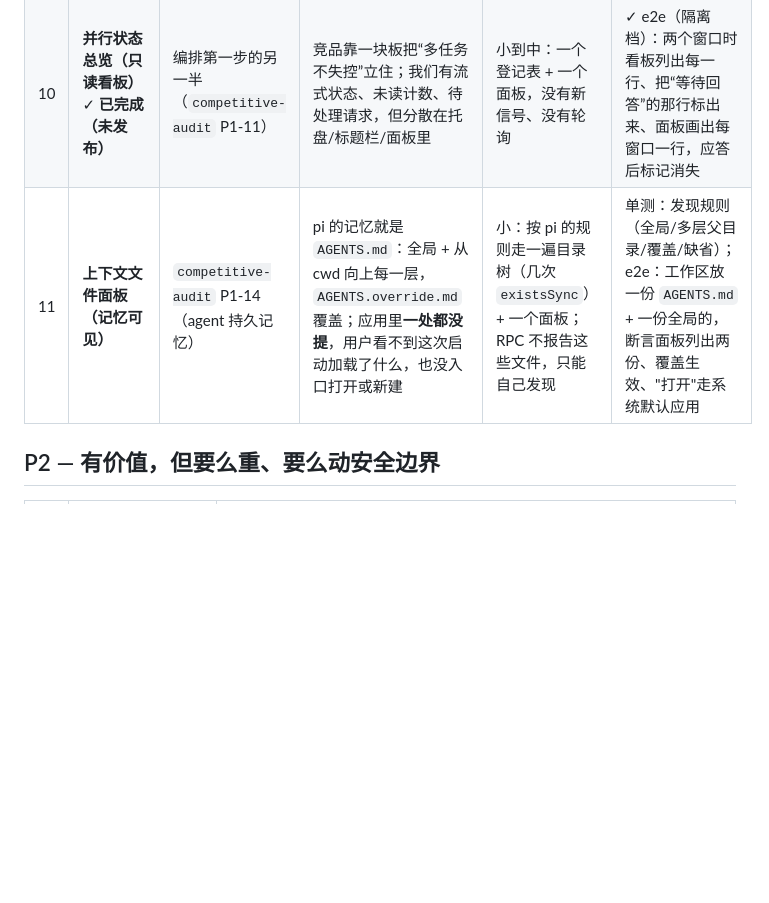
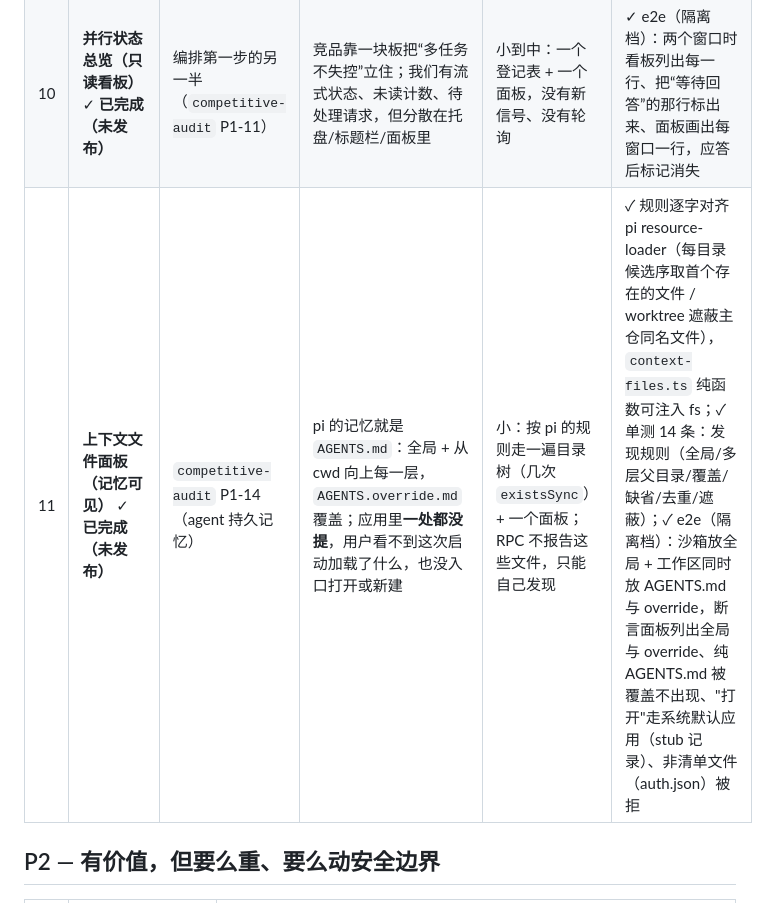
Before and after one commit to Q1y1ng/pi-heao-gui, a Markdown page: docs/ROADMAP.md, the part around the change. GitHub-like rendering; blank space fills up the shorter version.

```diff
--- a/docs/ROADMAP.md
+++ b/docs/ROADMAP.md
@@ -40,7 +40,7 @@
 | 8 | **一键「新 worktree + 新会话」** ✓ **已完成（未发布）** | 编排的第一步（`competitive-audit` P1-10） | 切换与隔离早就有，缺的只是**分派**；而想要第二个工作副本的场合，正是当前窗口正忙的时候 | 小：一个按钮 + 一个输入框 + 一条 IPC（`git worktree add` 与「开一个会话窗口」都是现成的） | ✓ e2e（隔离档）：面板里输入分支名 → 一键建出工作副本并在**新窗口**里开会话 → 断言新副本在磁盘上、窗口标题就是分支名、**那个窗口的 pi 真的以新目录为 cwd 启动**、面板下拉里也列出了它 |
 | 9 | **会话导入** ✓ **已完成（未发布）** | 功能缺口（`competitive-audit` P1-12） | 导出早就有（工具栏 + `/export`），缺的是另一半：换机、从别处搬会话 | 小：一个文件选择 + 一次校验 + 一次拷贝（pi 的会话文件是自包含的） | ✓ e2e（隔离档）：造一个别的机器上的会话文件 → 导入 → 它进列表、能打开并显示那段对话；不是会话的文件被拒并给出原因 |
 | 10 | **并行状态总览（只读看板）** ✓ **已完成（未发布）** | 编排第一步的另一半（`competitive-audit` P1-11） | 竞品靠一块板把“多任务不失控”立住；我们有流式状态、未读计数、待处理请求，但分散在托盘/标题栏/面板里 | 小到中：一个登记表 + 一个面板，没有新信号、没有轮询 | ✓ e2e（隔离档）：两个窗口时看板列出每一行、把“等待回答”的那行标出来、面板画出每窗口一行，应答后标记消失 |
-| 11 | **上下文文件面板（记忆可见）** | `competitive-audit` P1-14（agent 持久记忆） | pi 的记忆就是 `AGENTS.md`：全局 + 从 cwd 向上每一层，`AGENTS.override.md` 覆盖；应用里**一处都没提**，用户看不到这次启动加载了什么，也没入口打开或新建 | 小：按 pi 的规则走一遍目录树（几次 `existsSync`）+ 一个面板；RPC 不报告这些文件，只能自己发现 | 单测：发现规则（全局/多层父目录/覆盖/缺省）；e2e：工作区放一份 `AGENTS.md` + 一份全局的，断言面板列出两份、覆盖生效、"打开"走系统默认应用 |
+| 11 | **上下文文件面板（记忆可见）** ✓ **已完成（未发布）** | `competitive-audit` P1-14（agent 持久记忆） | pi 的记忆就是 `AGENTS.md`：全局 + 从 cwd 向上每一层，`AGENTS.override.md` 覆盖；应用里**一处都没提**，用户看不到这次启动加载了什么，也没入口打开或新建 | 小：按 pi 的规则走一遍目录树（几次 `existsSync`）+ 一个面板；RPC 不报告这些文件，只能自己发现 | ✓ 规则逐字对齐 pi resource-loader（每目录候选序取首个存在的文件 / worktree 遮蔽主仓同名文件），`context-files.ts` 纯函数可注入 fs；✓ 单测 14 条：发现规则（全局/多层父目录/覆盖/缺省/去重/遮蔽）；✓ e2e（隔离档）：沙箱放全局 + 工作区同时放 AGENTS.md 与 override，断言面板列出全局与 override、纯 AGENTS.md 被覆盖不出现、"打开"走系统默认应用（stub 记录）、非清单文件（auth.json）被拒 |
 
 ## P2 — 有价值，但要么重、要么动安全边界
 
```
Also changed, not shown: CHANGELOG.md (+10 -0 lines).
